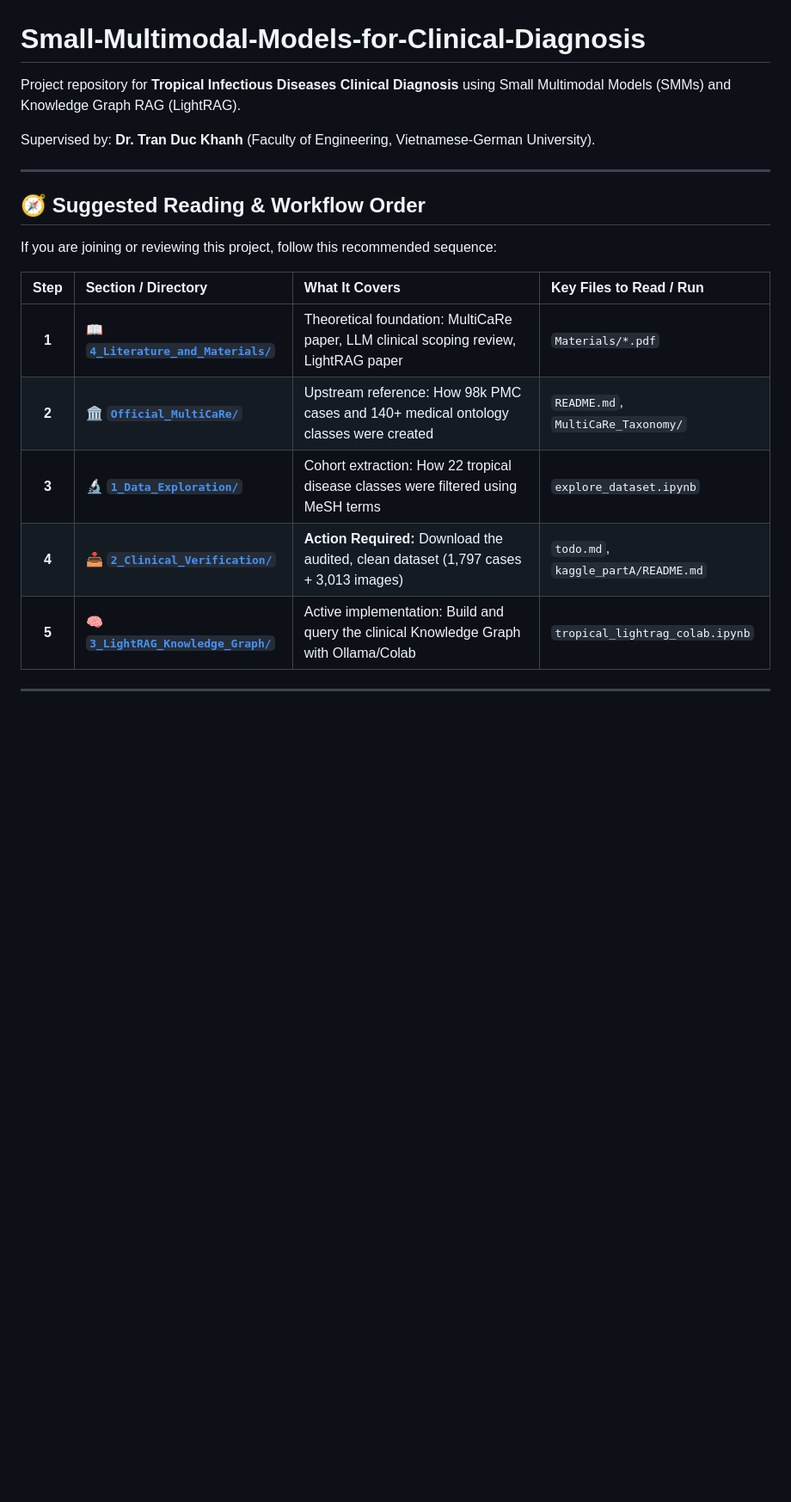
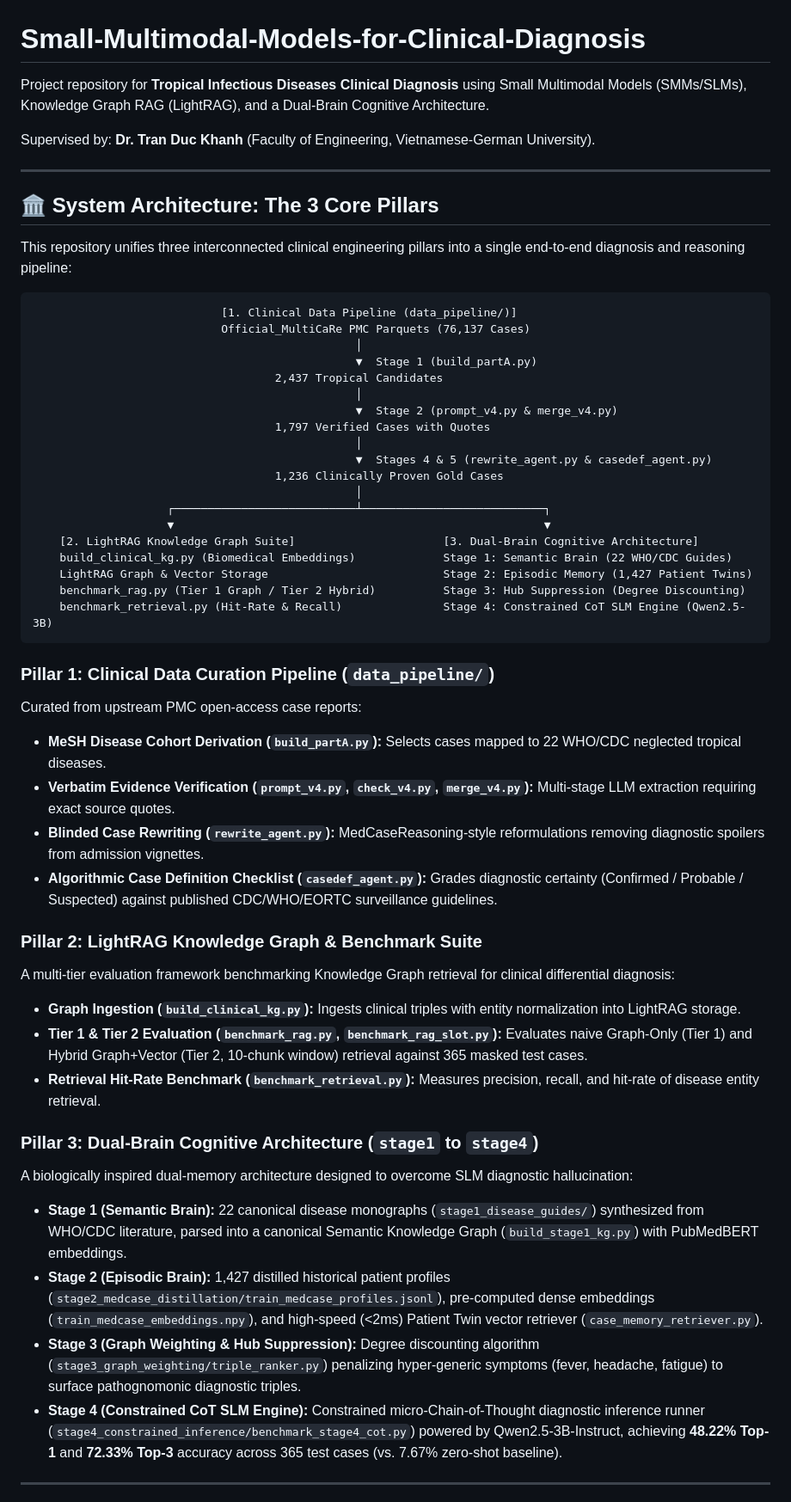
Before and after one commit to KhoaLeQuangMinh/Small-Multimodal-Models-for-Clinical-Diagnosis, a Markdown page: README.md, the part around one of its changes. Shown at 86% size. Rendered like a GitHub page; blank space fills up the shorter version.

````diff
--- a/README.md
+++ b/README.md
@@ -1,22 +1,56 @@
 # Small-Multimodal-Models-for-Clinical-Diagnosis
 
-Project repository for **Tropical Infectious Diseases Clinical Diagnosis** using Small Multimodal Models (SMMs) and Knowledge Graph RAG (LightRAG).
+Project repository for **Tropical Infectious Diseases Clinical Diagnosis** using Small Multimodal Models (SMMs/SLMs), Knowledge Graph RAG (LightRAG), and a Dual-Brain Cognitive Architecture.
 
 Supervised by: **Dr. Tran Duc Khanh** (Faculty of Engineering, Vietnamese-German University).
 
 ---
 
-## 🧭 Suggested Reading & Workflow Order
+## 🏛️ System Architecture: The 3 Core Pillars
 
-If you are joining or reviewing this project, follow this recommended sequence:
+This repository unifies three interconnected clinical engineering pillars into a single end-to-end diagnosis and reasoning pipeline:
 
-| Step | Section / Directory | What It Covers | Key Files to Read / Run |
-| :---: | :--- | :--- | :--- |
-| **1** | [📖 **`4_Literature_and_Materials/`**](#4-4_literature_and_materials-foundational-literature) | Theoretical foundation: MultiCaRe paper, LLM clinical scoping review, LightRAG paper | `Materials/*.pdf` |
-| **2** | [🏛️ **`Official_MultiCaRe/`**](#2-official_multicare-upstream-framework--reference) | Upstream reference: How 98k PMC cases and 140+ medical ontology classes were created | `README.md`, `MultiCaRe_Taxonomy/` |
-| **3** | [🔬 **`1_Data_Exploration/`**](#1-1_data_exploration-cohort-derivation--eda) | Cohort extraction: How 22 tropical disease classes were filtered using MeSH terms | `explore_dataset.ipynb` |
-| **4** | [📥 **`2_Clinical_Verification/`**](#2-2_clinical_verification-verified-benchmark--download) | **Action Required:** Download the audited, clean dataset (1,797 cases + 3,013 images) | `todo.md`, `kaggle_partA/README.md` |
-| **5** | [🧠 **`3_LightRAG_Knowledge_Graph/`**](#3-3_lightrag_knowledge_graph-knowledge-graph-construction) | Active implementation: Build and query the clinical Knowledge Graph with Ollama/Colab | `tropical_lightrag_colab.ipynb` |
+```
+                            [1. Clinical Data Pipeline (data_pipeline/)]
+                            Official_MultiCaRe PMC Parquets (76,137 Cases)
+                                                │
+                                                ▼  Stage 1 (build_partA.py)
+                                    2,437 Tropical Candidates
+                                                │
+                                                ▼  Stage 2 (prompt_v4.py & merge_v4.py)
+                                    1,797 Verified Cases with Quotes
+                                                │
+                                                ▼  Stages 4 & 5 (rewrite_agent.py & casedef_agent.py)
+                                    1,236 Clinically Proven Gold Cases
+                                                │
+                    ┌───────────────────────────┴───────────────────────────┐
+                    ▼                                                       ▼
+    [2. LightRAG Knowledge Graph Suite]                      [3. Dual-Brain Cognitive Architecture]
+    build_clinical_kg.py (Biomedical Embeddings)             Stage 1: Semantic Brain (22 WHO/CDC Guides)
+    LightRAG Graph & Vector Storage                          Stage 2: Episodic Memory (1,427 Patient Twins)
+    benchmark_rag.py (Tier 1 Graph / Tier 2 Hybrid)          Stage 3: Hub Suppression (Degree Discounting)
+    benchmark_retrieval.py (Hit-Rate & Recall)               Stage 4: Constrained CoT SLM Engine (Qwen2.5-3B)
+```
+
+### Pillar 1: Clinical Data Curation Pipeline (`data_pipeline/`)
+Curated from upstream PMC open-access case reports:
+- **MeSH Disease Cohort Derivation (`build_partA.py`):** Selects cases mapped to 22 WHO/CDC neglected tropical diseases.
+- **Verbatim Evidence Verification (`prompt_v4.py`, `check_v4.py`, `merge_v4.py`):** Multi-stage LLM extraction requiring exact source quotes.
+- **Blinded Case Rewriting (`rewrite_agent.py`):** MedCaseReasoning-style reformulations removing diagnostic spoilers from admission vignettes.
+- **Algorithmic Case Definition Checklist (`casedef_agent.py`):** Grades diagnostic certainty (Confirmed / Probable / Suspected) against published CDC/WHO/EORTC surveillance guidelines.
+
+### Pillar 2: LightRAG Knowledge Graph & Benchmark Suite
+A multi-tier evaluation framework benchmarking Knowledge Graph retrieval for clinical differential diagnosis:
+- **Graph Ingestion (`build_clinical_kg.py`):** Ingests clinical triples with entity normalization into LightRAG storage.
+- **Tier 1 & Tier 2 Evaluation (`benchmark_rag.py`, `benchmark_rag_slot.py`):** Evaluates naive Graph-Only (Tier 1) and Hybrid Graph+Vector (Tier 2, 10-chunk window) retrieval against 365 masked test cases.
+- **Retrieval Hit-Rate Benchmark (`benchmark_retrieval.py`):** Measures precision, recall, and hit-rate of disease entity retrieval.
+
+### Pillar 3: Dual-Brain Cognitive Architecture (`stage1` to `stage4`)
+A biologically inspired dual-memory architecture designed to overcome SLM diagnostic hallucination:
+- **Stage 1 (Semantic Brain):** 22 canonical disease monographs (`stage1_disease_guides/`) synthesized from WHO/CDC literature, parsed into a canonical Semantic Knowledge Graph (`build_stage1_kg.py`) with PubMedBERT embeddings.
+- **Stage 2 (Episodic Brain):** 1,427 distilled historical patient profiles (`stage2_medcase_distillation/train_medcase_profiles.jsonl`), pre-computed dense embeddings (`train_medcase_embeddings.npy`), and high-speed (<2ms) Patient Twin vector retriever (`case_memory_retriever.py`).
+- **Stage 3 (Graph Weighting & Hub Suppression):** Degree discounting algorithm (`stage3_graph_weighting/triple_ranker.py`) penalizing hyper-generic symptoms (fever, headache, fatigue) to surface pathognomonic diagnostic triples.
+- **Stage 4 (Constrained CoT SLM Engine):** Constrained micro-Chain-of-Thought diagnostic inference runner (`stage4_constrained_inference/benchmark_stage4_cot.py`) powered by Qwen2.5-3B-Instruct, achieving **48.22% Top-1** and **72.33% Top-3** accuracy across 365 test cases (vs. 7.67% zero-shot baseline).
 
 ---
 
````
Also changed, not shown: other parts of README.md (+102 -99 lines), CHANGELOG.md (added, +75 -0 lines), GIT_GUIDELINES.md (added, +159 -0 lines).
